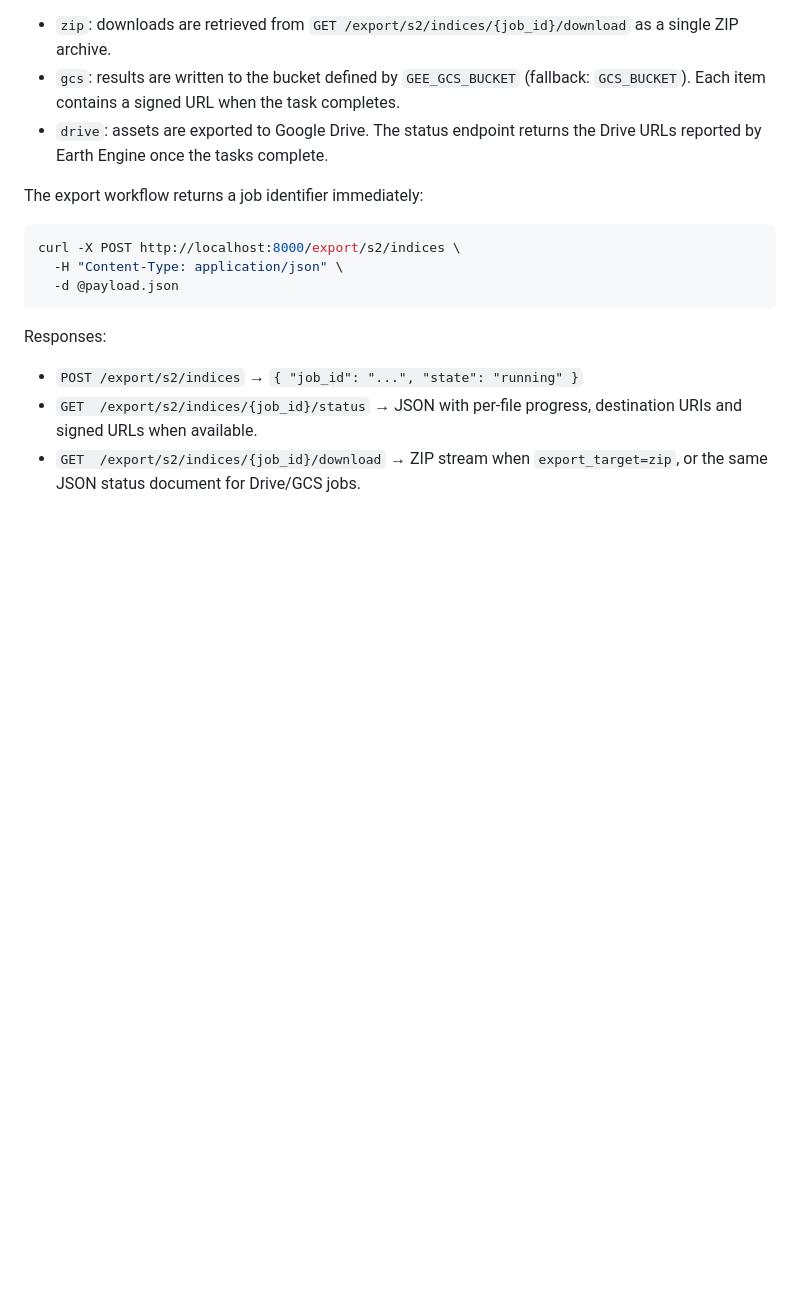
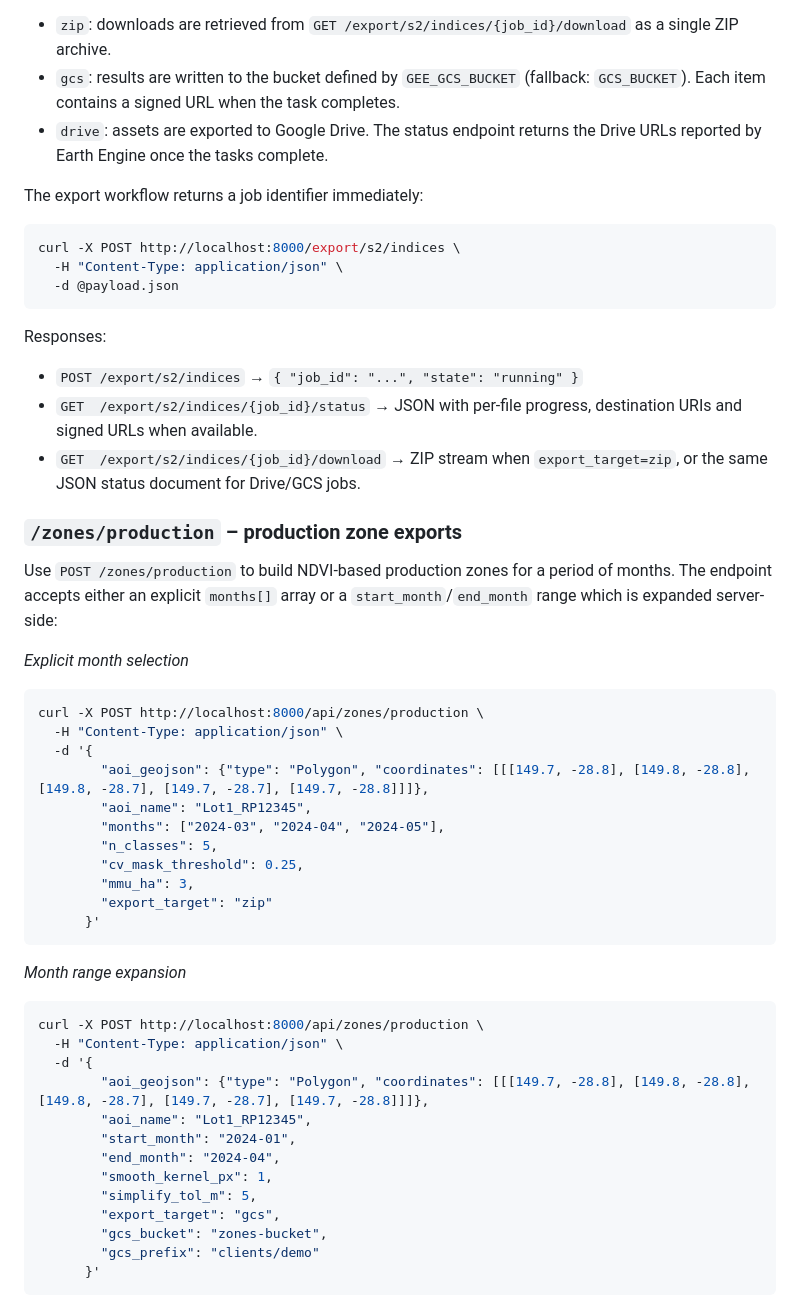
Before and after one commit to shaunmcn2001/vision_backend, a Markdown page: README.md, the part around the change printed below. Drawn GitHub-style; blank space fills up the shorter version.

Commit message:
Document production zones endpoint

````diff
--- a/README.md
+++ b/README.md
@@ -84,3 +84,43 @@ Responses:
 * `GET  /export/s2/indices/{job_id}/download` → ZIP stream when
   `export_target=zip`, or the same JSON status document for Drive/GCS jobs.
 
+### `/zones/production` – production zone exports
+
+Use `POST /zones/production` to build NDVI-based production zones for a period
+of months. The endpoint accepts either an explicit `months[]` array or a
+`start_month`/`end_month` range which is expanded server-side:
+
+*Explicit month selection*
+
+```bash
+curl -X POST http://localhost:8000/api/zones/production \
+  -H "Content-Type: application/json" \
+  -d '{
+        "aoi_geojson": {"type": "Polygon", "coordinates": [[[149.7, -28.8], [149.8, -28.8], [149.8, -28.7], [149.7, -28.7], [149.7, -28.8]]]},
+        "aoi_name": "Lot1_RP12345",
+        "months": ["2024-03", "2024-04", "2024-05"],
+        "n_classes": 5,
+        "cv_mask_threshold": 0.25,
+        "mmu_ha": 3,
+        "export_target": "zip"
+      }'
+```
+
+*Month range expansion*
+
+```bash
+curl -X POST http://localhost:8000/api/zones/production \
+  -H "Content-Type: application/json" \
+  -d '{
+        "aoi_geojson": {"type": "Polygon", "coordinates": [[[149.7, -28.8], [149.8, -28.8], [149.8, -28.7], [149.7, -28.7], [149.7, -28.8]]]},
+        "aoi_name": "Lot1_RP12345",
+        "start_month": "2024-01",
+        "end_month": "2024-04",
+        "smooth_kernel_px": 1,
+        "simplify_tol_m": 5,
+        "export_target": "gcs",
+        "gcs_bucket": "zones-bucket",
+        "gcs_prefix": "clients/demo"
+      }'
+```
+
````
Also changed, not shown: other parts of README.md (+90 -0 lines).
